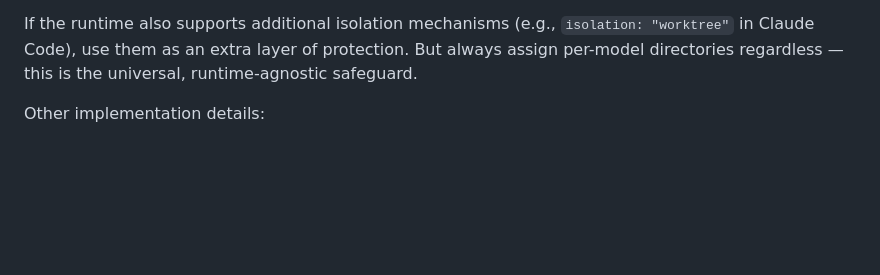
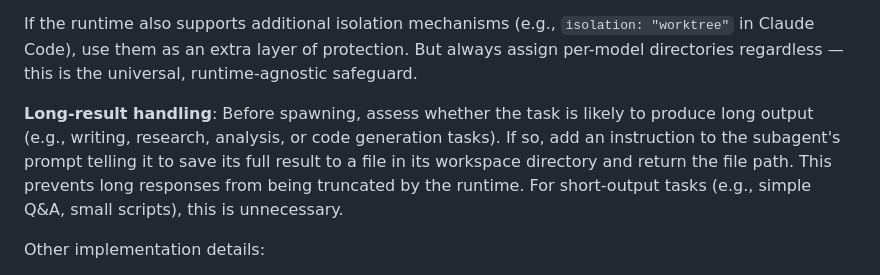
Before and after one commit to unifai-network/skills, a Markdown page: agent-bench/SKILL.md, the part around the change. GitHub-like rendering; blank space fills up the shorter version.

Commit message:
agent-bench: instruct subagents to save long results to files
Adds long-result handling guidance in the Spawn Subagents section so the
judge agent assesses task output length and tells subagents to write
results to files when truncation is likely.

Co-Authored-By: Claude Opus 4.6 (1M context) <noreply@anthropic.com>

```diff
--- a/agent-bench/SKILL.md
+++ b/agent-bench/SKILL.md
@@ -50,6 +50,8 @@ Use <absolute-path-to-model-directory> as your working directory for any files y
 Each subagent gets its own unique directory path (e.g., `.agent-bench/20260314-100000/opus/`). Keep the prompt natural — the workspace instruction is a reasonable constraint that wouldn't seem unusual to any agent.
 
 If the runtime also supports additional isolation mechanisms (e.g., `isolation: "worktree"` in Claude Code), use them as an extra layer of protection. But always assign per-model directories regardless — this is the universal, runtime-agnostic safeguard.
+
+**Long-result handling**: Before spawning, assess whether the task is likely to produce long output (e.g., writing, research, analysis, or code generation tasks). If so, add an instruction to the subagent's prompt telling it to save its full result to a file in its workspace directory and return the file path. This prevents long responses from being truncated by the runtime. For short-output tasks (e.g., simple Q&A, small scripts), this is unnecessary.
 
 Other implementation details:
 - Each subagent must start with a clean context (no shared history)
```
